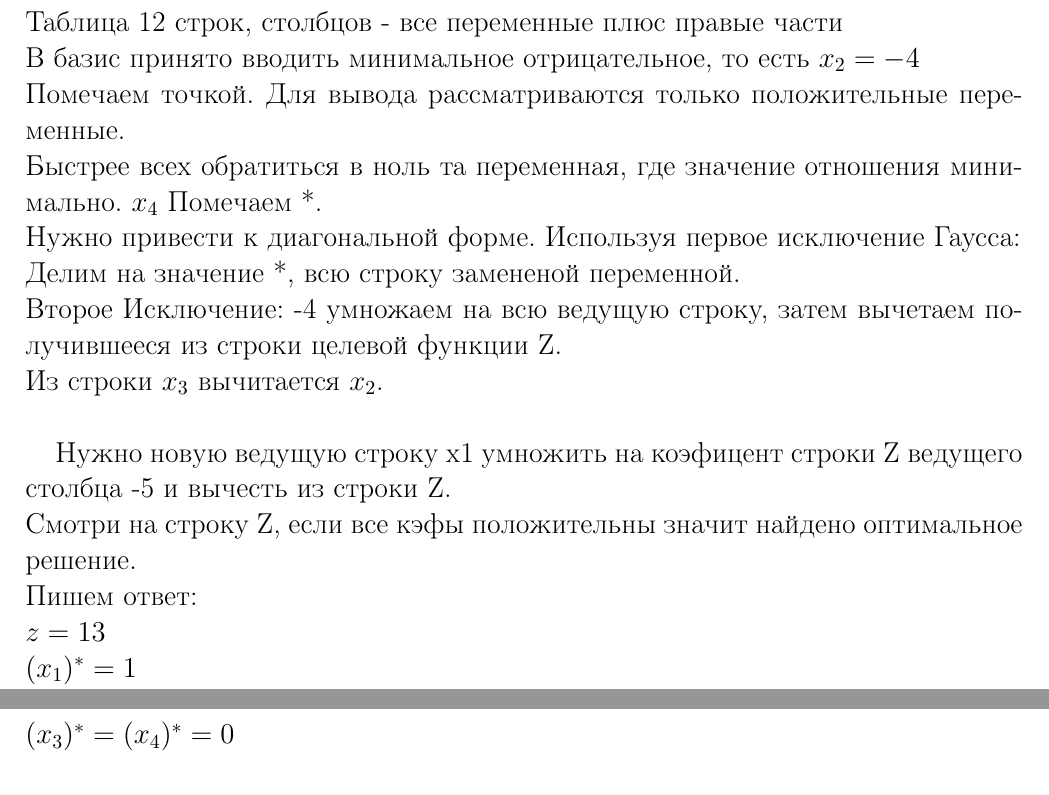
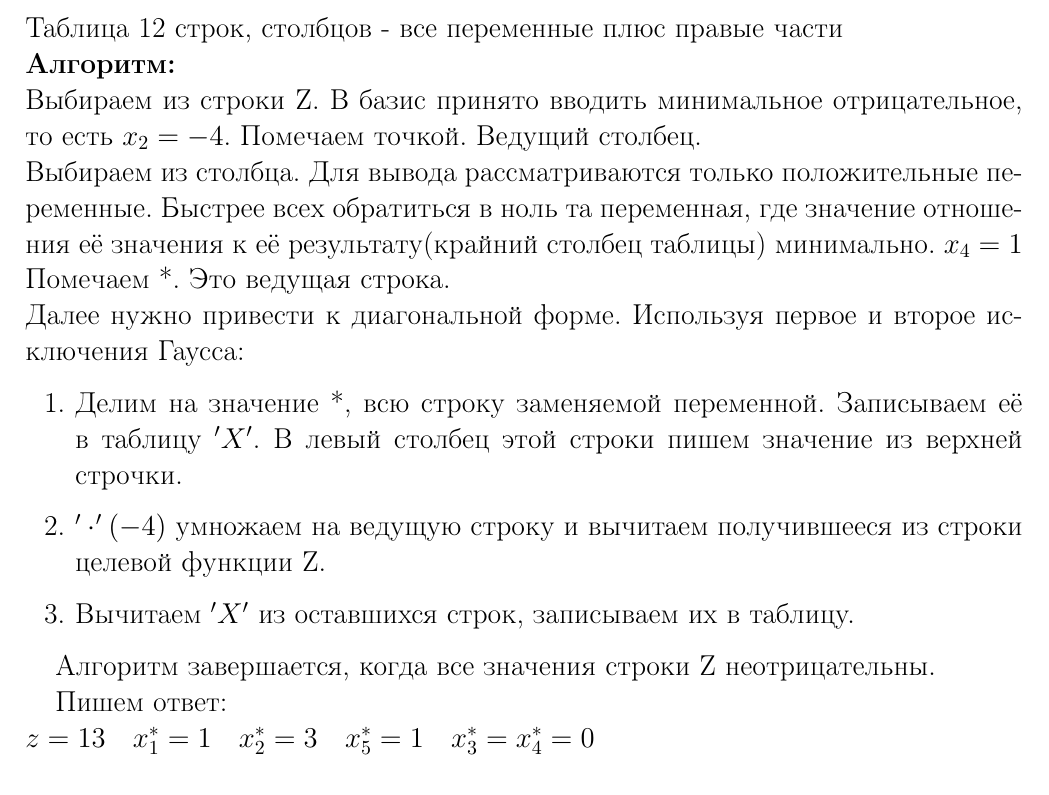
Before and after one commit to Egrlove/LECTURES, a LaTeX document (Mathematic_methods/Mathematic_methods.tex, which reads Mathematic_methods/lect5.tex): two parts of pages 1 and 2 of 5 before the commit and part of page 1 of 6 after it, the two joined at a grey line, cut so that both start at the same text. Compiled offline with pdfLaTeX.

Commit message:
Simplex method better algorithm done

```diff
--- a/Mathematic_methods/lect5.tex
+++ b/Mathematic_methods/lect5.tex
@@ -19,25 +18,30 @@ x_3,x_4,x_5 \mbox{- Начальный опорный базис}\\
 $
 ------------------------------\\
 Таблица 12 строк, столбцов -  все переменные плюс правые части \\
-В базис принято вводить минимальное отрицательное, то есть $x_2 = -4$ \\ Помечаем точкой.
-Для вывода рассматриваются только положительные переменные. \\
-Быстрее всех обратиться в ноль та переменная, где значение отношения минимально. $x_4$ Помечаем *.\\
-Нужно привести к диагональной форме. Используя первое исключение Гаусса:\\
-Делим на значение *, всю строку замененой переменной. \\
-Второе Исключение: -4 умножаем на всю ведущую строку, затем вычетаем получившееся из строки целевой функции Z.\\
-Из строки $x_3$ вычитается $x_2$. \\
+\textbf {Алгоритм:}\\
+Выбираем из строки Z. В базис принято вводить минимальное отрицательное, то есть $x_2 = -4$. Помечаем точкой.  Ведущий столбец.\\
+Выбираем из столбца. Для вывода рассматриваются только положительные переменные.
+Быстрее всех обратиться в ноль та переменная, где значение отношения её значения к её результату(крайний столбец таблицы) минимально.
+$x_4 = 1$ Помечаем *. Это ведущая строка.\\
+Далее нужно привести к диагональной форме. Используя первое и второе исключения Гаусса:
+\begin{enumerate}
+  \item Делим на значение *, всю строку заменяемой переменной. Записываем её в таблицу $'X'$. В левый столбец этой строки пишем значение из верхней строчки.
+  \item $'\cdot' (-4)$ умножаем на ведущую строку и вычитаем получившееся из строки целевой функции Z.
+  \item Вычитаем $'X'$ из оставшихся строк, записываем их в таблицу.
+\end{enumerate}
 
-Нужно новую ведущую строку х1 умножить на коэфицент строки Z ведущего столбца -5  и вычесть из строки Z. \\
-Смотри на строку Z, если все кэфы положительны значит найдено оптимальное решение. \\
+Алгоритм завершается, когда все значения строки Z неотрицательны.
+
 Пишем ответ: \\
 $
-z = 13 \\
-(x_1)^* = 1 \\
-(x_2)^* = 3 \\
-(x_5)^* = 1 \\
-(x_3)^* = (x_4)^* = 0 \\
+z = 13 \quad
+x_1^* = 1 \quad
+x_2^* = 3 \quad
+x_5^* = 1 \quad
+x_3^* = x_4^* = 0 \\
 $
-
+\newpage
+\includegraphics[width=\linewidth]{1}
 
 \Large{ \textbf {Анализ прямого алгоритма симплекс-метода }}\\
 Алтернативные решения.\\
```
Also changed, not shown: Mathematic_methods/pictures/1.jpg (added), Mathematic_methods/lect5.tex (3 more changed lines).
